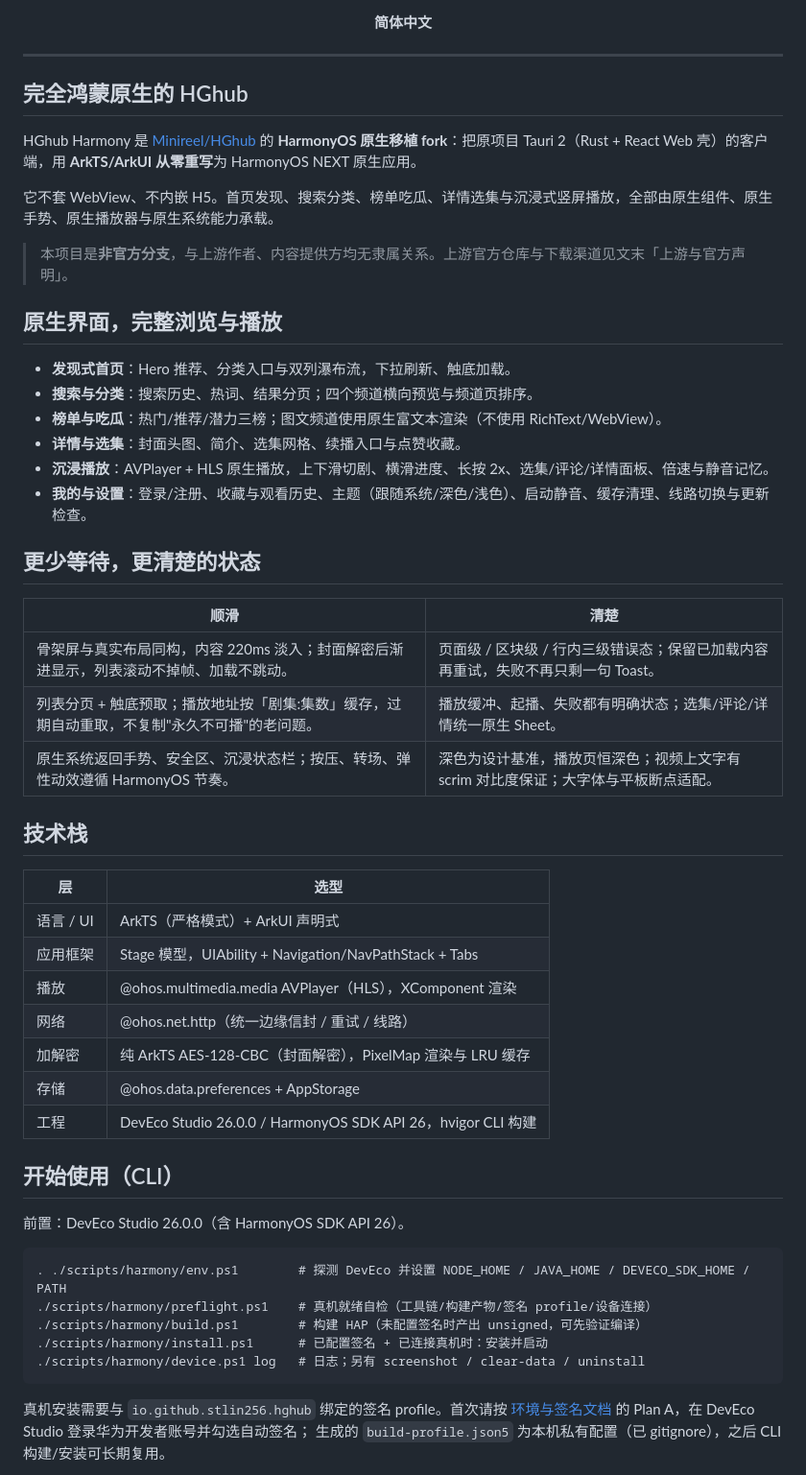
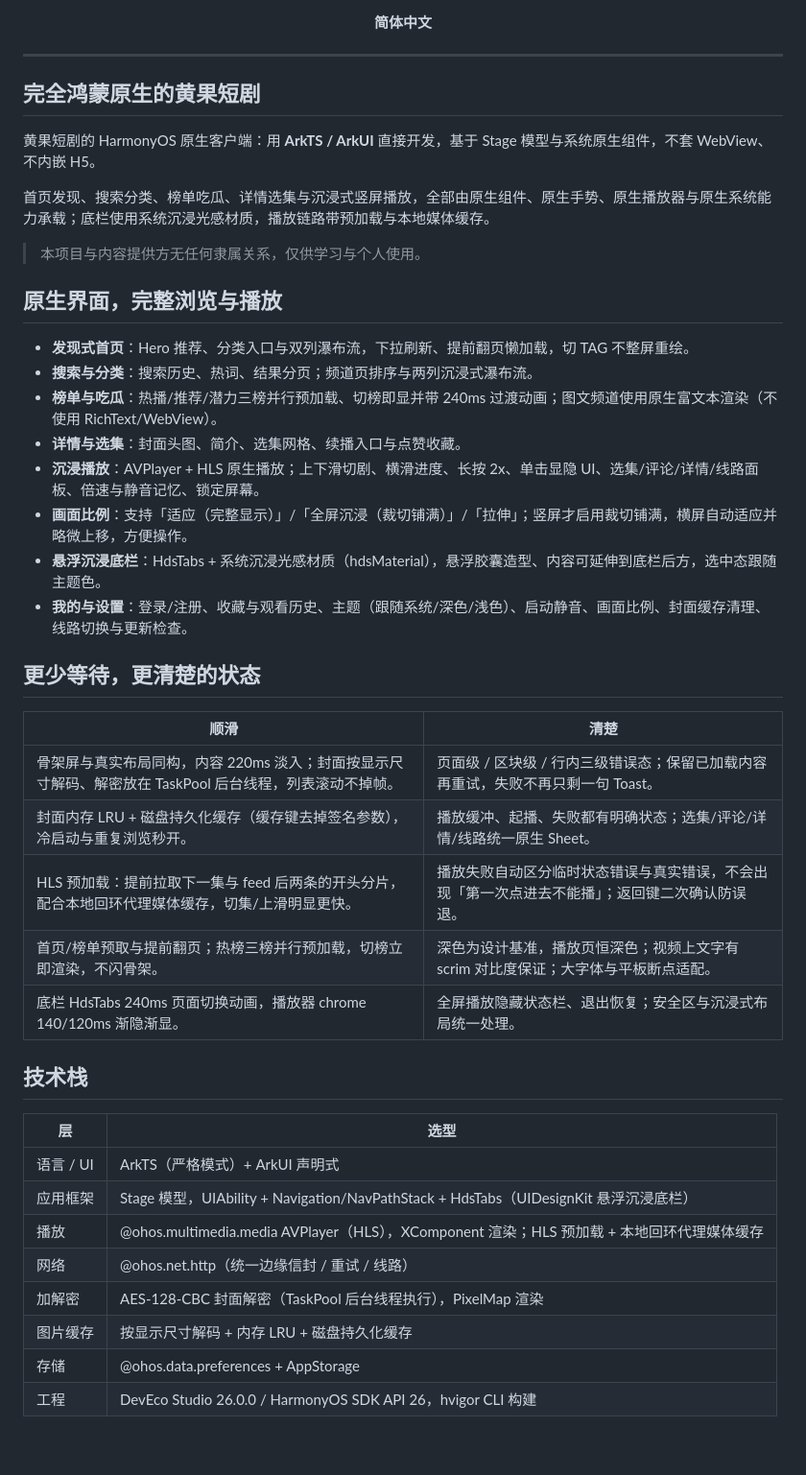
Before and after one commit to stlin256/HGhub-Harmony, a Markdown page: README.md, the part around one of its changes. Shown at 96% size. Rendered like a GitHub page; blank space fills up the shorter version.

Commit message:
docs: 重写 README（黄果短剧品牌、功能说明更新、官方下载渠道与徽章）

````diff
--- a/README.md
+++ b/README.md
@@ -22,56 +26,44 @@
 
 ---
 
-## 完全鸿蒙原生的 HGhub
+## 完全鸿蒙原生的黄果短剧
 
-HGhub Harmony 是 [Minireel/HGhub](https://github.com/Minireel/HGhub) 的 **HarmonyOS 原生移植 fork**：把原项目 Tauri 2（Rust + React Web 壳）的客户端，用 **ArkTS/ArkUI 从零重写**为 HarmonyOS NEXT 原生应用。
+黄果短剧的 HarmonyOS 原生客户端：用 **ArkTS / ArkUI** 直接开发，基于 Stage 模型与系统原生组件，不套 WebView、不内嵌 H5。
 
-它不套 WebView、不内嵌 H5。首页发现、搜索分类、榜单吃瓜、详情选集与沉浸式竖屏播放，全部由原生组件、原生手势、原生播放器与原生系统能力承载。
+首页发现、搜索分类、榜单吃瓜、详情选集与沉浸式竖屏播放，全部由原生组件、原生手势、原生播放器与原生系统能力承载；底栏使用系统沉浸光感材质，播放链路带预加载与本地媒体缓存。
 
-> 本项目是**非官方分支**，与上游作者、内容提供方均无隶属关系。上游官方仓库与下载渠道见文末「上游与官方声明」。
+> 本项目与内容提供方无任何隶属关系，仅供学习与个人使用。
 
 ## 原生界面，完整浏览与播放
 
-- **发现式首页**：Hero 推荐、分类入口与双列瀑布流，下拉刷新、触底加载。
-- **搜索与分类**：搜索历史、热词、结果分页；四个频道横向预览与频道页排序。
-- **榜单与吃瓜**：热门/推荐/潜力三榜；图文频道使用原生富文本渲染（不使用 RichText/WebView）。
+- **发现式首页**：Hero 推荐、分类入口与双列瀑布流，下拉刷新、提前翻页懒加载，切 TAG 不整屏重绘。
+- **搜索与分类**：搜索历史、热词、结果分页；频道页排序与两列沉浸式瀑布流。
+- **榜单与吃瓜**：热播/推荐/潜力三榜并行预加载、切榜即显并带 240ms 过渡动画；图文频道使用原生富文本渲染（不使用 RichText/WebView）。
 - **详情与选集**：封面头图、简介、选集网格、续播入口与点赞收藏。
-- **沉浸播放**：AVPlayer + HLS 原生播放，上下滑切剧、横滑进度、长按 2x、选集/评论/详情面板、倍速与静音记忆。
-- **我的与设置**：登录/注册、收藏与观看历史、主题（跟随系统/深色/浅色）、启动静音、缓存清理、线路切换与更新检查。
+- **沉浸播放**：AVPlayer + HLS 原生播放；上下滑切剧、横滑进度、长按 2x、单击显隐 UI、选集/评论/详情/线路面板、倍速与静音记忆、锁定屏幕。
+- **画面比例**：支持「适应（完整显示）」/「全屏沉浸（裁切铺满）」/「拉伸」；竖屏才启用裁切铺满，横屏自动适应并略微上移，方便操作。
+- **悬浮沉浸底栏**：HdsTabs + 系统沉浸光感材质（hdsMaterial），悬浮胶囊造型、内容可延伸到底栏后方，选中态跟随主题色。
+- **我的与设置**：登录/注册、收藏与观看历史、主题（跟随系统/深色/浅色）、启动静音、画面比例、封面缓存清理、线路切换与更新检查。
 
 ## 更少等待，更清楚的状态
 
 | **顺滑** | **清楚** |
 | --- | --- |
-| 骨架屏与真实布局同构，内容 220ms 淡入；封面解密后渐进显示，列表滚动不掉帧、加载不跳动。 | 页面级 / 区块级 / 行内三级错误态；保留已加载内容再重试，失败不再只剩一句 Toast。 |
-| 列表分页 + 触底预取；播放地址按「剧集:集数」缓存，过期自动重取，不复制"永久不可播"的老问题。 | 播放缓冲、起播、失败都有明确状态；选集/评论/详情统一原生 Sheet。 |
-| 原生系统返回手势、安全区、沉浸状态栏；按压、转场、弹性动效遵循 HarmonyOS 节奏。 | 深色为设计基准，播放页恒深色；视频上文字有 scrim 对比度保证；大字体与平板断点适配。 |
+| 骨架屏与真实布局同构，内容 220ms 淡入；封面按显示尺寸解码、解密放在 TaskPool 后台线程，列表滚动不掉帧。 | 页面级 / 区块级 / 行内三级错误态；保留已加载内容再重试，失败不再只剩一句 Toast。 |
+| 封面内存 LRU + 磁盘持久化缓存（缓存键去掉签名参数），冷启动与重复浏览秒开。 | 播放缓冲、起播、失败都有明确状态；选集/评论/详情/线路统一原生 Sheet。 |
+| HLS 预加载：提前拉取下一集与 feed 后两条的开头分片，配合本地回环代理媒体缓存，切集/上滑明显更快。 | 播放失败自动区分临时状态错误与真实错误，不会出现「第一次点进去不能播」；返回键二次确认防误退。 |
+| 首页/榜单预取与提前翻页；热榜三榜并行预加载，切榜立即渲染，不闪骨架。 | 深色为设计基准，播放页恒深色；视频上文字有 scrim 对比度保证；大字体与平板断点适配。 |
+| 底栏 HdsTabs 240ms 页面切换动画，播放器 chrome 140/120ms 渐隐渐显。 | 全屏播放隐藏状态栏、退出恢复；安全区与沉浸式布局统一处理。 |
 
 ## 技术栈
 
 | 层 | 选型 |
 | --- | --- |
 | 语言 / UI | ArkTS（严格模式）+ ArkUI 声明式 |
-| 应用框架 | Stage 模型，UIAbility + Navigation/NavPathStack + Tabs |
-| 播放 | @ohos.multimedia.media AVPlayer（HLS），XComponent 渲染 |
+| 应用框架 | Stage 模型，UIAbility + Navigation/NavPathStack + HdsTabs（UIDesignKit 悬浮沉浸底栏） |
+| 播放 | @ohos.multimedia.media AVPlayer（HLS），XComponent 渲染；HLS 预加载 + 本地回环代理媒体缓存 |
 | 网络 | @ohos.net.http（统一边缘信封 / 重试 / 线路） |
-| 加解密 | 纯 ArkTS AES-128-CBC（封面解密），PixelMap 渲染与 LRU 缓存 |
+| 加解密 | AES-128-CBC 封面解密（TaskPool 后台线程执行），PixelMap 渲染 |
+| 图片缓存 | 按显示尺寸解码 + 内存 LRU + 磁盘持久化缓存 |
 | 存储 | @ohos.data.preferences + AppStorage |
 | 工程 | DevEco Studio 26.0.0 / HarmonyOS SDK API 26，hvigor CLI 构建 |
-
-## 开始使用（CLI）
-
-前置：DevEco Studio 26.0.0（含 HarmonyOS SDK API 26）。
-
-```
-. ./scripts/harmony/env.ps1        # 探测 DevEco 并设置 NODE_HOME / JAVA_HOME / DEVECO_SDK_HOME / PATH
-./scripts/harmony/preflight.ps1    # 真机就绪自检（工具链/构建产物/签名 profile/设备连接）
-./scripts/harmony/build.ps1        # 构建 HAP（未配置签名时产出 unsigned，可先验证编译）
-./scripts/harmony/install.ps1      # 已配置签名 + 已连接真机时：安装并启动
-./scripts/harmony/device.ps1 log   # 日志；另有 screenshot / clear-data / uninstall
-```
-
-真机安装需要与 `io.github.stlin256.hghub` 绑定的签名 profile。首次请按
-[环境与签名文档](docs/harmony/ENVIRONMENT.md) 的 Plan A，在 DevEco Studio 登录华为开发者账号并勾选自动签名；
-生成的 `build-profile.json5` 为本机私有配置（已 gitignore），之后 CLI 构建/安装可长期复用。
-
````
Also changed, not shown: other parts of README.md (+17 -53 lines), public/logo.png (added).
